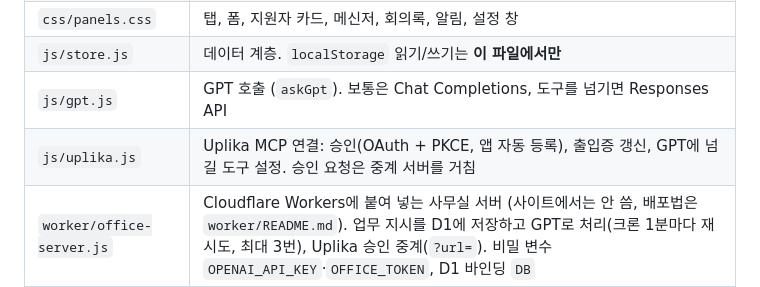
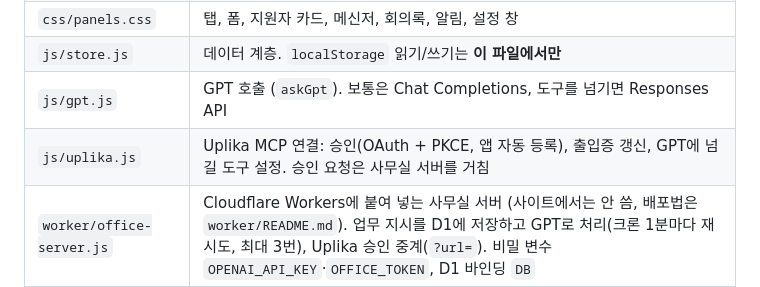
Before and after one commit to yujinfield/my-page, a Markdown page: office/CLAUDE.md, the part around the change. GitHub-like rendering.

Commit message:
CLAUDE.md: Uplika 승인은 사무실 서버를 거친다고 고침
Co-Authored-By: Claude Opus 5.5 <noreply@anthropic.com>
Claude-Session: https://claude.ai/code/session_01Ra36gXph4E4KVPLRBt5B77

```diff
--- a/office/CLAUDE.md
+++ b/office/CLAUDE.md
@@ -27,7 +27,7 @@
 | `css/panels.css` | 탭, 폼, 지원자 카드, 메신저, 회의록, 알림, 설정 창 |
 | `js/store.js` | 데이터 계층. `localStorage` 읽기/쓰기는 **이 파일에서만** |
 | `js/gpt.js` | GPT 호출 (`askGpt`). 보통은 Chat Completions, 도구를 넘기면 Responses API |
-| `js/uplika.js` | Uplika MCP 연결: 승인(OAuth + PKCE, 앱 자동 등록), 출입증 갱신, GPT에 넘길 도구 설정. 승인 요청은 중계 서버를 거침 |
+| `js/uplika.js` | Uplika MCP 연결: 승인(OAuth + PKCE, 앱 자동 등록), 출입증 갱신, GPT에 넘길 도구 설정. 승인 요청은 사무실 서버를 거침 |
 | `worker/office-server.js` | Cloudflare Workers에 붙여 넣는 사무실 서버 (사이트에서는 안 씀, 배포법은 `worker/README.md`). 업무 지시를 D1에 저장하고 GPT로 처리(크론 1분마다 재시도, 최대 3번), Uplika 승인 중계(`?url=`). 비밀 변수 `OPENAI_API_KEY`·`OFFICE_TOKEN`, D1 바인딩 `DB` |
 | `js/server.js` | 사무실 서버와 주고받기: 연결 확인, 업무 맡기기, 결과 받기, 받은 업무 지우기 (DOM 사용 안 함) |
 | `js/tasks.js` | 업무 처리: 서버를 설정했으면 서버에 맡기고 8초마다 결과 확인, 아니면 브라우저에서 바로 처리. 완료 보고·실패 메시지, 끊긴 업무 이어 하기 |
```
